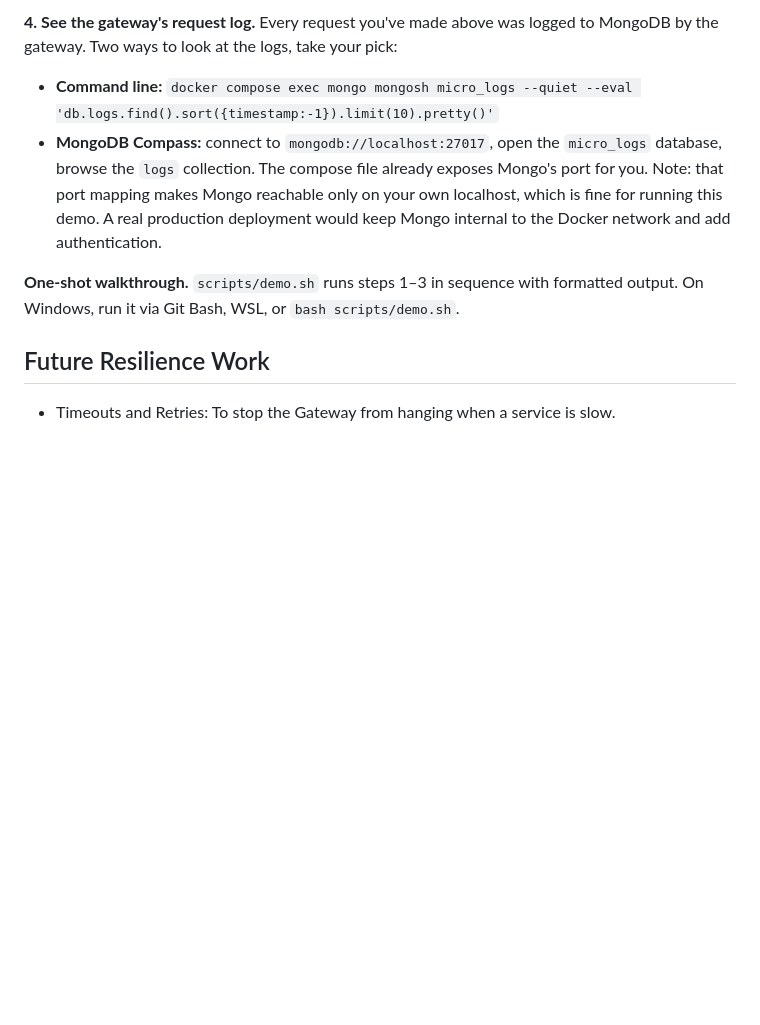
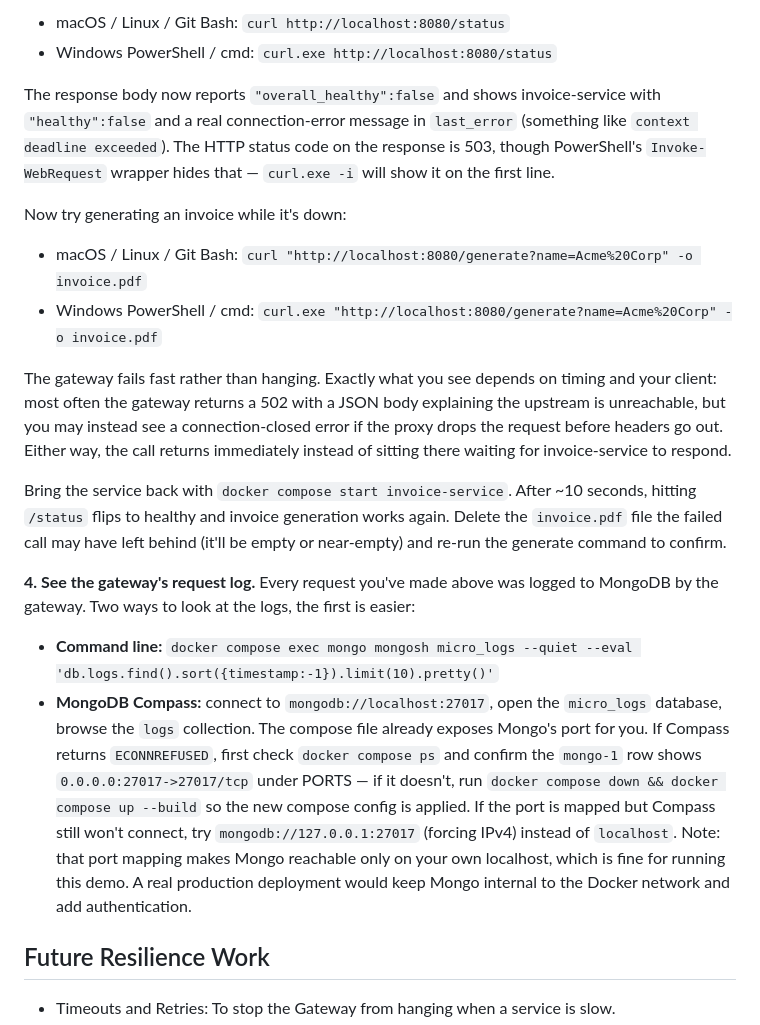
Before and after one commit to LeviShinmon/distributed-microservices-demo-suite, a Markdown page: README.md, the part around one of its changes. GitHub-like rendering; blank space fills up the shorter version.

```diff
--- a/README.md
+++ b/README.md
@@ -76,15 +93,25 @@ Try `curl "http://localhost:8080/generate?name=Acmeme%20Corp" -o invoice.pdf` to
 
-**4. See the gateway's request log.** Every request you've made above was logged to MongoDB by the gateway. Two ways to look at the logs, take your pick:
+- macOS / Linux / Git Bash: `curl http://localhost:8080/status`
+- Windows PowerShell / cmd: `curl.exe http://localhost:8080/status`
+
+The response body now reports `"overall_healthy":false` and shows invoice-service with `"healthy":false` and a real connection-error message in `last_error` (something like `context deadline exceeded`). The HTTP status code on the response is 503, though PowerShell's `Invoke-WebRequest` wrapper hides that — `curl.exe -i` will show it on the first line.
+
+Now try generating an invoice while it's down:
+
+- macOS / Linux / Git Bash: `curl "http://localhost:8080/generate?name=Acme%20Corp" -o invoice.pdf`
+- Windows PowerShell / cmd: `curl.exe "http://localhost:8080/generate?name=Acme%20Corp" -o invoice.pdf`
+
+The gateway fails fast rather than hanging. Exactly what you see depends on timing and your client: most often the gateway returns a 502 with a JSON body explaining the upstream is unreachable, but you may instead see a connection-closed error if the proxy drops the request before headers go out. Either way, the call returns immediately instead of sitting there waiting for invoice-service to respond.
+
+Bring the service back with `docker compose start invoice-service`. After ~10 seconds, hitting `/status` flips to healthy and invoice generation works again. Delete the `invoice.pdf` file the failed call may have left behind (it'll be empty or near-empty) and re-run the generate command to confirm.
+
+**4. See the gateway's request log.** Every request you've made above was logged to MongoDB by the gateway. Two ways to look at the logs, the first is easier:
 
 - **Command line:** `docker compose exec mongo mongosh micro_logs --quiet --eval 'db.logs.find().sort({timestamp:-1}).limit(10).pretty()'`
-- **MongoDB Compass:** connect to `mongodb://localhost:27017`, open the `micro_logs` database, browse the `logs` collection. The compose file already exposes Mongo's port for you.
+- **MongoDB Compass:** connect to `mongodb://localhost:27017`, open the `micro_logs` database, browse the `logs` collection. The compose file already exposes Mongo's port for you. If Compass returns `ECONNREFUSED`, first check `docker compose ps` and confirm the `mongo-1` row shows `0.0.0.0:27017->27017/tcp` under PORTS — if it doesn't, run `docker compose down && docker compose up --build` so the new compose config is applied. If the port is mapped but Compass still won't connect, try `mongodb://127.0.0.1:27017` (forcing IPv4) instead of `localhost`.
 Note: that port mapping makes Mongo reachable only on your own localhost,
 which is fine for running this demo. A real production deployment would
 keep Mongo internal to the Docker network and add authentication.
-
-**One-shot walkthrough.** `scripts/demo.sh` runs steps 1–3 in sequence with
-formatted output. On Windows, run it via Git Bash, WSL, or `bash scripts/demo.sh`.
-
 
 ## Future Resilience Work
 
```
Also changed, not shown: other parts of README.md (+29 -12 lines).
